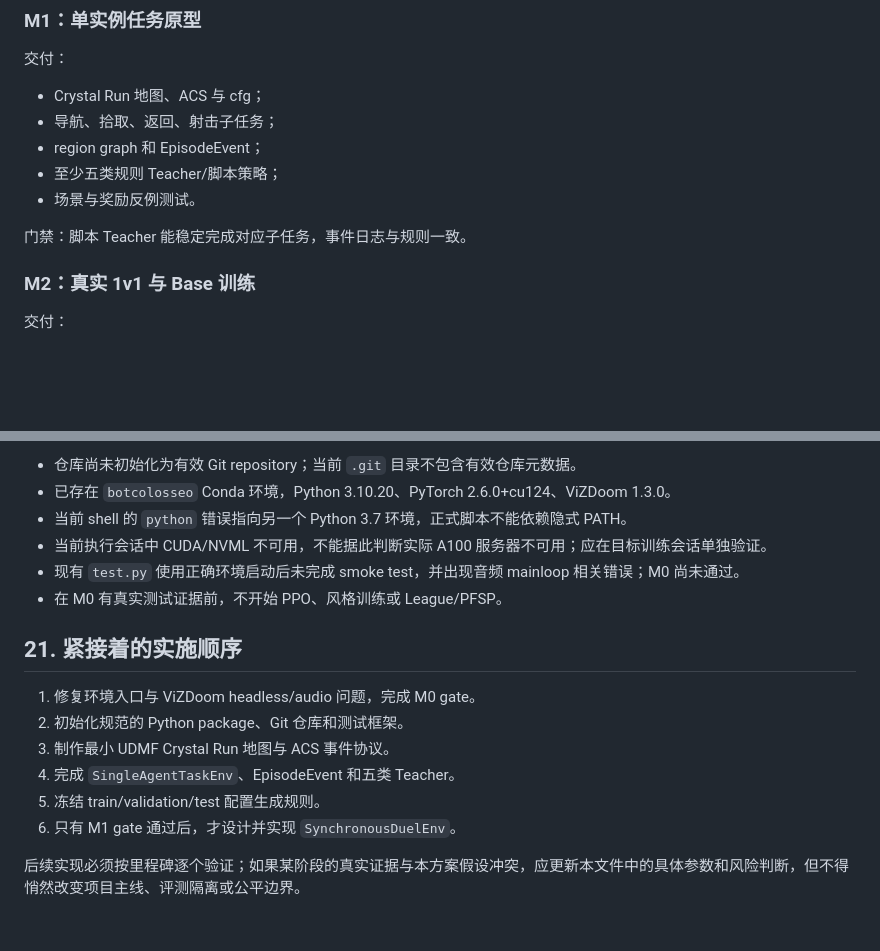
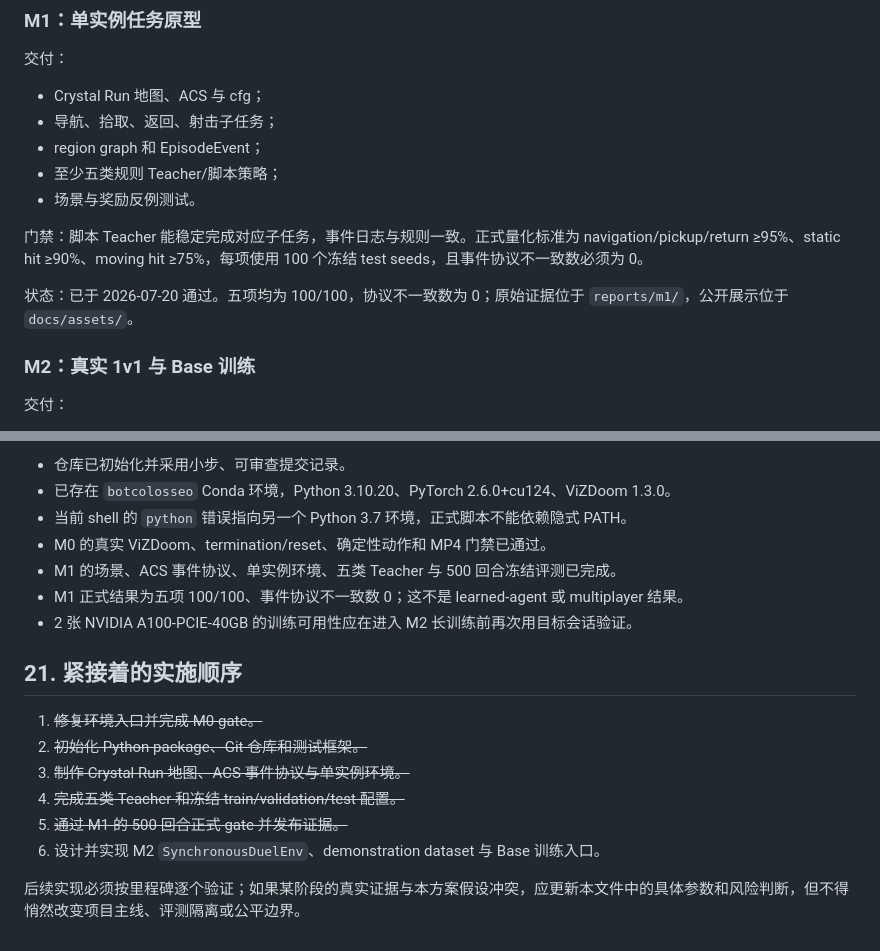
Before and after one commit to kirin-dev/BotColosseo, a Markdown page: Plan.md, 2 parts joined by grey strips. GitHub-like rendering; blank space fills up the shorter version.

```diff
--- a/Plan.md
+++ b/Plan.md
@@ -533,7 +533,12 @@ BotColosseo/
 - 至少五类规则 Teacher/脚本策略；
 - 场景与奖励反例测试。
 
-门禁：脚本 Teacher 能稳定完成对应子任务，事件日志与规则一致。
+门禁：脚本 Teacher 能稳定完成对应子任务，事件日志与规则一致。正式量化标准为
+navigation/pickup/return ≥95%、static hit ≥90%、moving hit ≥75%，每项使用
+100 个冻结 test seeds，且事件协议不一致数必须为 0。
+
+状态：已于 2026-07-20 通过。五项均为 100/100，协议不一致数为 0；原始证据位于
+`reports/m1/`，公开展示位于 `docs/assets/`。
 
 ### M2：真实 1v1 与 Base 训练
 
@@ -665,18 +670,19 @@ README 第一屏按以下顺序组织：
 
-- 仓库尚未初始化为有效 Git repository；当前 `.git` 目录不包含有效仓库元数据。
+- 仓库已初始化并采用小步、可审查提交记录。
 - 已存在 `botcolosseo` Conda 环境，Python 3.10.20、PyTorch 2.6.0+cu124、ViZDoom 1.3.0。
 - 当前 shell 的 `python` 错误指向另一个 Python 3.7 环境，正式脚本不能依赖隐式 PATH。
-- 当前执行会话中 CUDA/NVML 不可用，不能据此判断实际 A100 服务器不可用；应在目标训练会话单独验证。
-- 现有 `test.py` 使用正确环境启动后未完成 smoke test，并出现音频 mainloop 相关错误；M0 尚未通过。
-- 在 M0 有真实测试证据前，不开始 PPO、风格训练或 League/PFSP。
+- M0 的真实 ViZDoom、termination/reset、确定性动作和 MP4 门禁已通过。
+- M1 的场景、ACS 事件协议、单实例环境、五类 Teacher 与 500 回合冻结评测已完成。
+- M1 正式结果为五项 100/100、事件协议不一致数 0；这不是 learned-agent 或 multiplayer 结果。
+- 2 张 NVIDIA A100-PCIE-40GB 的训练可用性应在进入 M2 长训练前再次用目标会话验证。
 
 ## 21. 紧接着的实施顺序
 
-1. 修复环境入口与 ViZDoom headless/audio 问题，完成 M0 gate。
-2. 初始化规范的 Python package、Git 仓库和测试框架。
-3. 制作最小 UDMF Crystal Run 地图与 ACS 事件协议。
-4. 完成 `SingleAgentTaskEnv`、EpisodeEvent 和五类 Teacher。
-5. 冻结 train/validation/test 配置生成规则。
-6. 只有 M1 gate 通过后，才设计并实现 `SynchronousDuelEnv`。
+1. ~~修复环境入口并完成 M0 gate。~~
+2. ~~初始化 Python package、Git 仓库和测试框架。~~
+3. ~~制作 Crystal Run 地图、ACS 事件协议与单实例环境。~~
+4. ~~完成五类 Teacher 和冻结 train/validation/test 配置。~~
+5. ~~通过 M1 的 500 回合正式 gate 并发布证据。~~
+6. 设计并实现 M2 `SynchronousDuelEnv`、demonstration dataset 与 Base 训练入口。
 
 后续实现必须按里程碑逐个验证；如果某阶段的真实证据与本方案假设冲突，应更新本文件中的具体参数和风险判断，但不得悄然改变项目主线、评测隔离或公平边界。
```
Also changed, not shown: other parts of Plan.md (+1 -1 lines), README.md (+31 -9 lines), docs/milestones/m1.md (added, +79 -0 lines), docs/assets/m1-arena.png (added), 6 other files.
